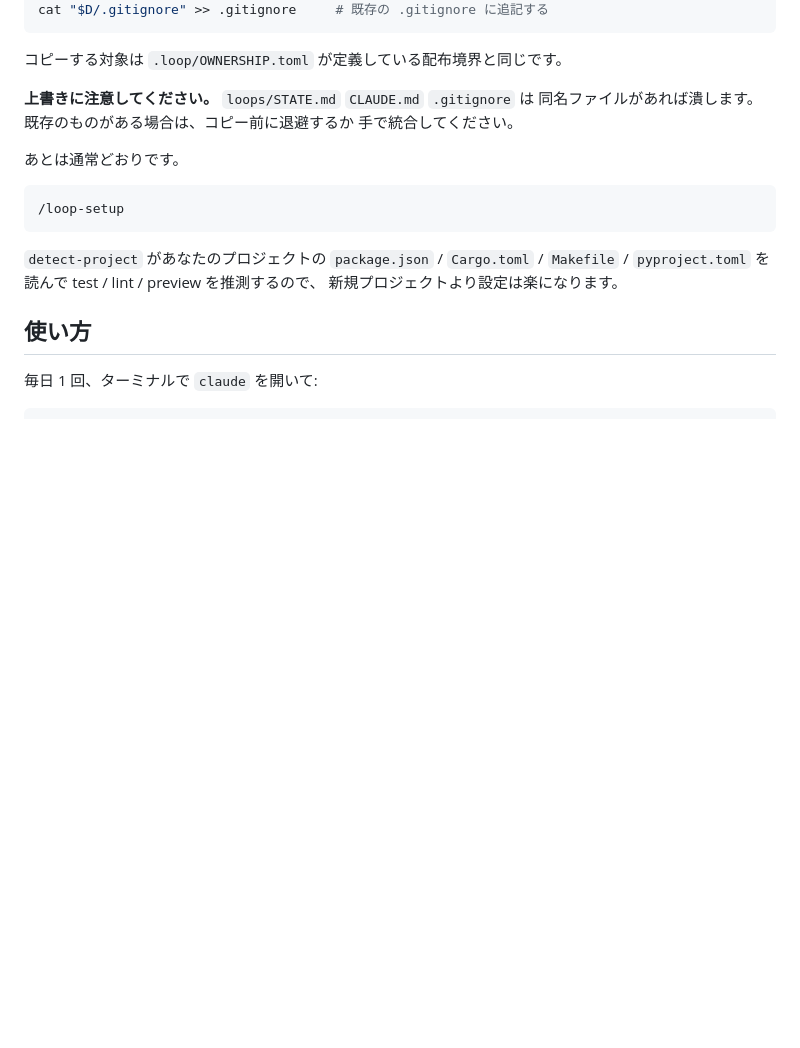
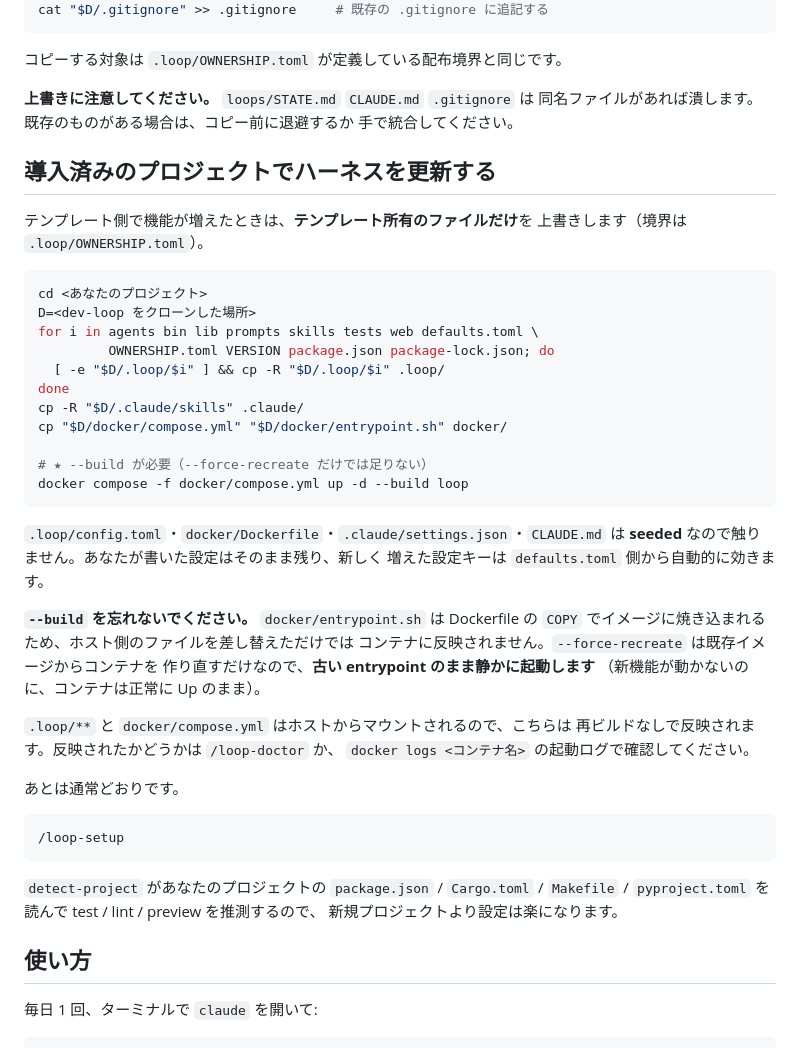
Before and after one commit to tomoyahiroe/loop-engineering-dev-template, a Markdown page: README.md, the part around the change. Rendered like a GitHub page; blank space fills up the shorter version.

Commit message:
docs: 導入済みプロジェクトでハーネスを更新する手順を追加する
P3 の Task 7 (akashic-recorder への展開) を実地で行い、手順に欠陥が
あることが分かったので README に節を追加した。

**docker compose up -d --force-recreate では足りない。--build が要る。**

docker/entrypoint.sh は Dockerfile の COPY でイメージに焼き込まれる
(docker/Dockerfile:45) 。ホスト側のファイルを差し替えて --force-recreate
しても、既存イメージからコンテナを作り直すだけなので、古い entrypoint の
まま静かに起動する。コンテナは正常に Up のままで、新機能だけが動かない。
実際にこれを踏み、起動ログに control-plane の行も警告行も出ないことから
気づいた。

.loop/** と docker/compose.yml はホストからマウントされるため再ビルド不要。
焼き込まれるのは entrypoint.sh だけ、という非対称性が罠になっている。
P5 (テンプレート同期) を作るときは、entrypoint.sh が変わった場合に再ビルドを
促す必要がある。

コピー対象に tests も含めることも明記した。bin/firing を新しくして
tests/firing.bats を古いままにすると、変更した firing に対して古いテストが
落ちる。テンプレート所有 (.loop/**) は原則まとめて更新する。

展開の実測結果は計画書の Task 7 に記録した。seeded 4 ファイルの差分 0、
config.toml を編集せずに [ui] が defaults.toml から効くこと、ユーザーの
maturity / test / lint / extra_tools が温存されることを確認済み。

Co-Authored-By: Claude Opus 5 (1M context) <noreply@anthropic.com>
Claude-Session: https://claude.ai/code/session_01GwyReN7PFT6JKbEVfCWTzg

````diff
--- a/README.md
+++ b/README.md
@@ -98,6 +98,39 @@ cat "$D/.gitignore" >> .gitignore     # 既存の .gitignore に追記する
 同名ファイルがあれば潰します。既存のものがある場合は、コピー前に退避するか
 手で統合してください。
 
+## 導入済みのプロジェクトでハーネスを更新する
+
+テンプレート側で機能が増えたときは、**テンプレート所有のファイルだけ**を
+上書きします（境界は `.loop/OWNERSHIP.toml`）。
+
+```bash
+cd <あなたのプロジェクト>
+D=<dev-loop をクローンした場所>
+for i in agents bin lib prompts skills tests web defaults.toml \
+         OWNERSHIP.toml VERSION package.json package-lock.json; do
+  [ -e "$D/.loop/$i" ] && cp -R "$D/.loop/$i" .loop/
+done
+cp -R "$D/.claude/skills" .claude/
+cp "$D/docker/compose.yml" "$D/docker/entrypoint.sh" docker/
+
+# ★ --build が必要（--force-recreate だけでは足りない）
+docker compose -f docker/compose.yml up -d --build loop
+```
+
+`.loop/config.toml`・`docker/Dockerfile`・`.claude/settings.json`・`CLAUDE.md`
+は **seeded** なので触りません。あなたが書いた設定はそのまま残り、新しく
+増えた設定キーは `defaults.toml` 側から自動的に効きます。
+
+**`--build` を忘れないでください。** `docker/entrypoint.sh` は Dockerfile の
+`COPY` でイメージに焼き込まれるため、ホスト側のファイルを差し替えただけでは
+コンテナに反映されません。`--force-recreate` は既存イメージからコンテナを
+作り直すだけなので、**古い entrypoint のまま静かに起動します**
+（新機能が動かないのに、コンテナは正常に Up のまま）。
+
+`.loop/**` と `docker/compose.yml` はホストからマウントされるので、こちらは
+再ビルドなしで反映されます。反映されたかどうかは `/loop-doctor` か、
+`docker logs <コンテナ名>` の起動ログで確認してください。
+
 あとは通常どおりです。
 
 ```
````
Also changed, not shown: 1 other file.
